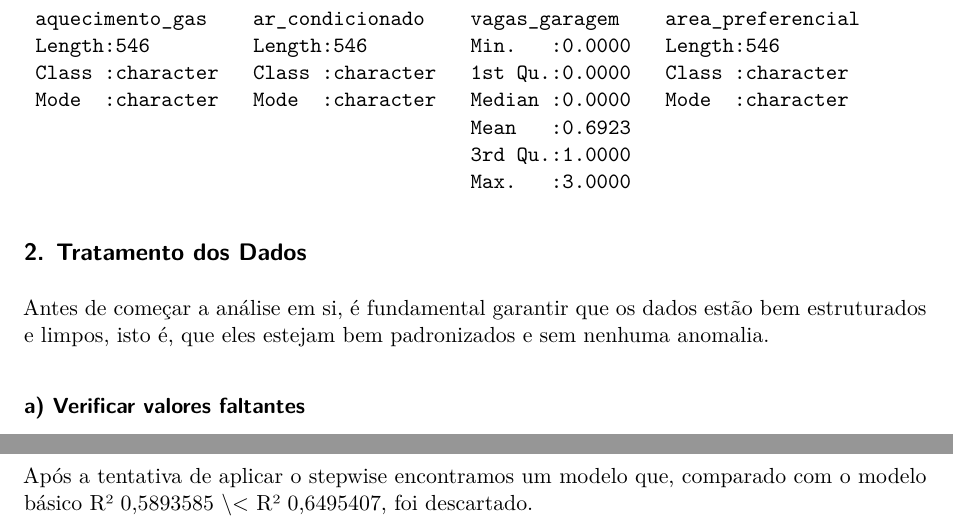
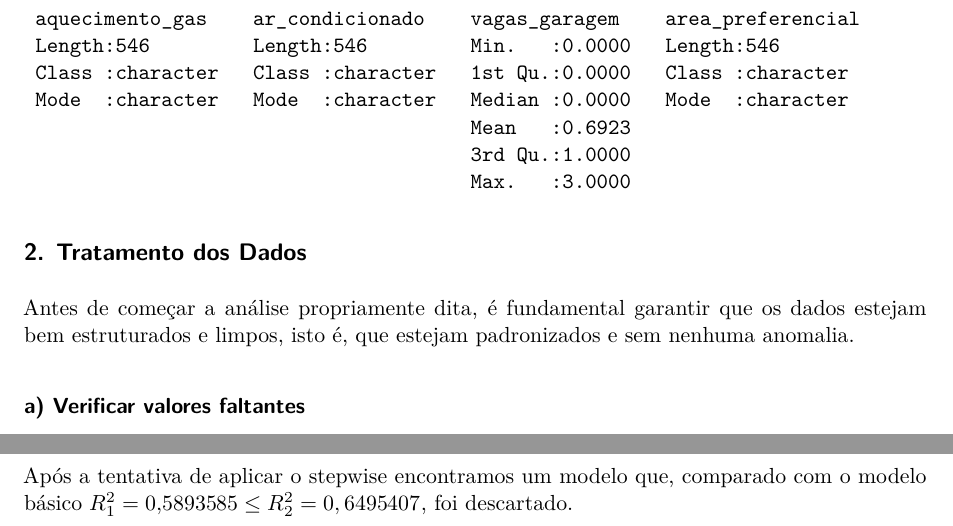
Before and after one commit to sergio-dutra-ro/regressao_grupo_4, a Quarto document (dados/main.qmd): two parts of pages 2 and 8 of 8, joined at a grey line, cut so that both start at the same text. Rendered offline with R 4.5, knitr and Pandoc in place of Quarto, then LaTeX, with nearby package versions; some code elsewhere in the file could not run offline.

Commit message:
Ajuste no português e latex

````diff
--- a/dados/main.qmd
+++ b/dados/main.qmd
@@ -50,7 +50,7 @@ summary(dados)
 
 ## 2. Tratamento dos Dados
 
-Antes de começar a análise em si, é fundamental garantir que os dados estão bem estruturados e limpos, isto é, que eles estejam bem padronizados e sem nenhuma anomalia.
+Antes de começar a análise propriamente dita, é fundamental garantir que os dados estejam bem estruturados e limpos, isto é, que estejam padronizados e sem nenhuma anomalia.
 
 ### a) Verificar valores faltantes
 
@@ -236,4 +236,4 @@ bind_rows(
   knitr::kable(digits = 4)
 ```
 
-Após a tentativa de aplicar o stepwise encontramos um modelo que, comparado com o modelo básico R² 0,5893585 \\\< R² 0,6495407, foi descartado.
+Após a tentativa de aplicar o stepwise encontramos um modelo que, comparado com o modelo básico $R^2_1 = 0{,}5893585 \leq R^2_2 =  0,6495407$, foi descartado.
````
Also changed, not shown: dados/main.qmd (4 more changed lines).
